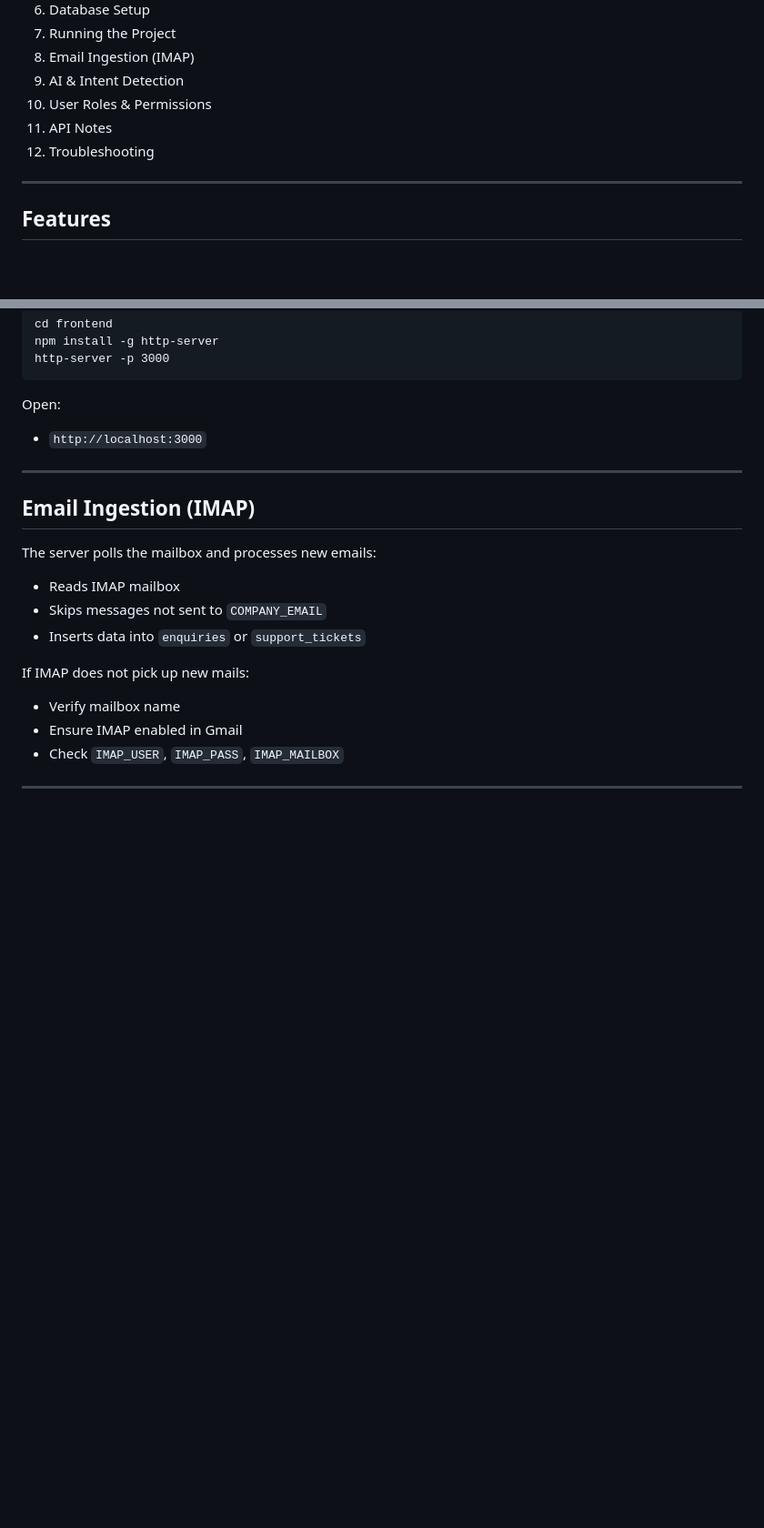
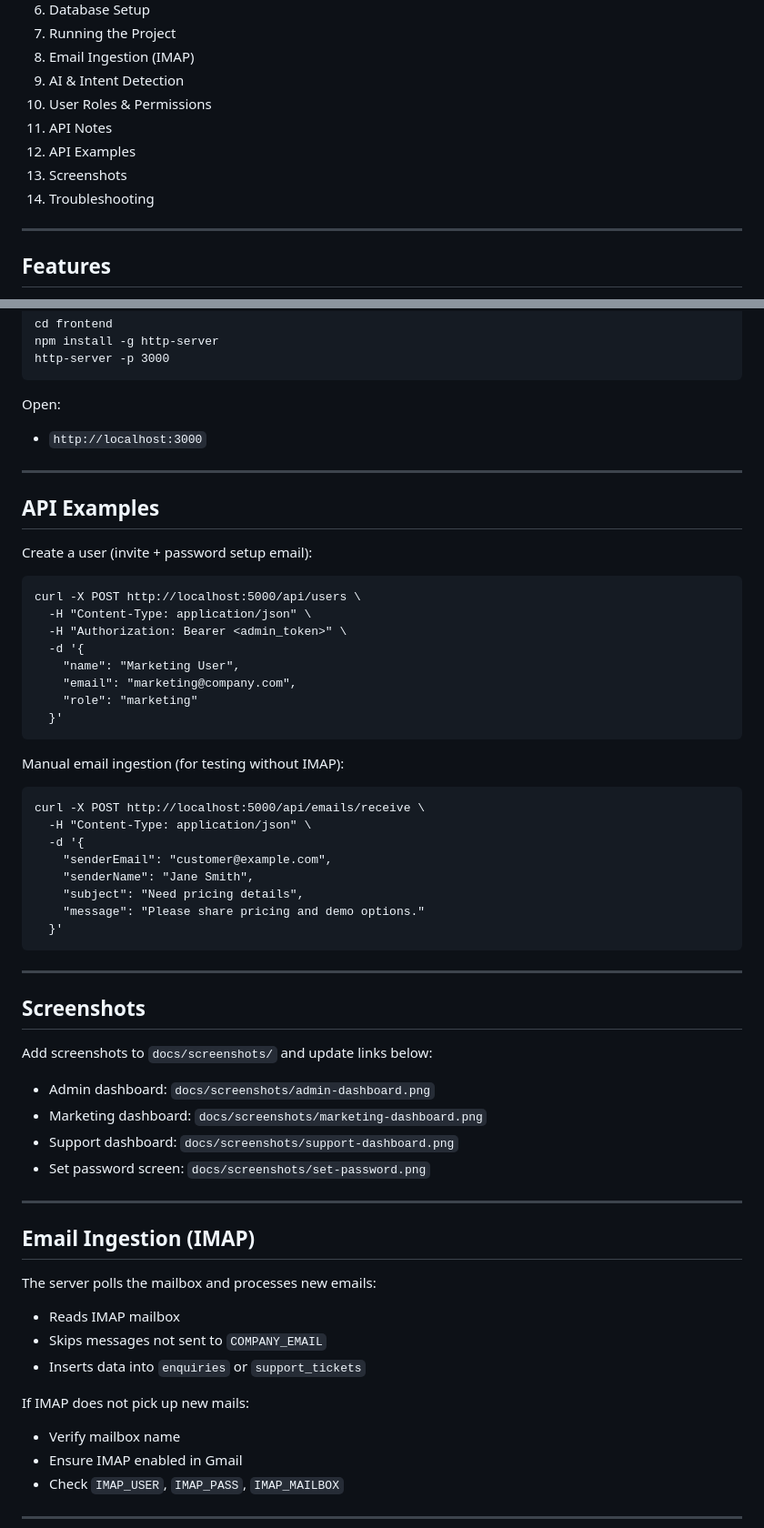
Before and after one commit to dakshlkobuddy/AI-RBAC-Auth-System, a Markdown page: README.md, 2 parts joined by grey strips. Shown at 91% size. Rendered like a GitHub page; blank space fills up the shorter version.

````diff
--- a/README.md
+++ b/README.md
@@ -16,7 +16,9 @@ An email-first CRM that reads a company inbox, classifies emails (enquiry/suppor
 9. AI & Intent Detection
 10. User Roles & Permissions
 11. API Notes
-12. Troubleshooting
+12. API Examples
+13. Screenshots
+14. Troubleshooting
 
 ---
 
@@ -191,6 +193,45 @@ Open:
 
 ---
 
+## API Examples
+
+Create a user (invite + password setup email):
+```
+curl -X POST http://localhost:5000/api/users \
+  -H "Content-Type: application/json" \
+  -H "Authorization: Bearer <admin_token>" \
+  -d '{
+    "name": "Marketing User",
+    "email": "marketing@company.com",
+    "role": "marketing"
+  }'
+```
+
+Manual email ingestion (for testing without IMAP):
+```
+curl -X POST http://localhost:5000/api/emails/receive \
+  -H "Content-Type: application/json" \
+  -d '{
+    "senderEmail": "customer@example.com",
+    "senderName": "Jane Smith",
+    "subject": "Need pricing details",
+    "message": "Please share pricing and demo options."
+  }'
+```
+
+---
+
+## Screenshots
+
+Add screenshots to `docs/screenshots/` and update links below:
+
+- Admin dashboard: `docs/screenshots/admin-dashboard.png`
+- Marketing dashboard: `docs/screenshots/marketing-dashboard.png`
+- Support dashboard: `docs/screenshots/support-dashboard.png`
+- Set password screen: `docs/screenshots/set-password.png`
+
+---
+
 ## Email Ingestion (IMAP)
 
 The server polls the mailbox and processes new emails:
````
